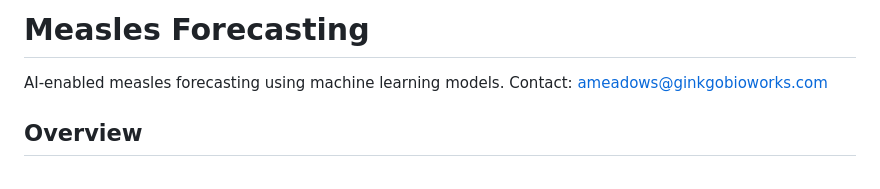
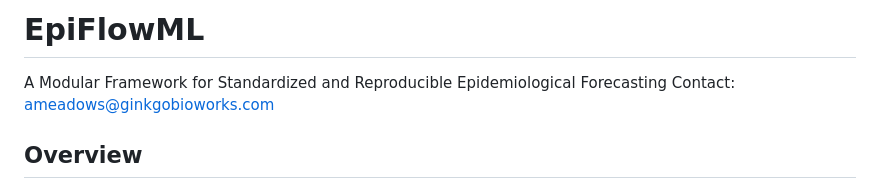
Before and after one commit to concentricbyginkgo/measles_forecasting, a Markdown page: README.md, the part around the change. Rendered like a GitHub page.

```diff
--- a/README.md
+++ b/README.md
@@ -1,5 +1,5 @@
-# Measles Forecasting
-AI-enabled measles forecasting using machine learning models.
+# EpiFlowML
+A Modular Framework for Standardized and Reproducible Epidemiological Forecasting
 Contact: ameadows@ginkgobioworks.com
 
 ## Overview
```
